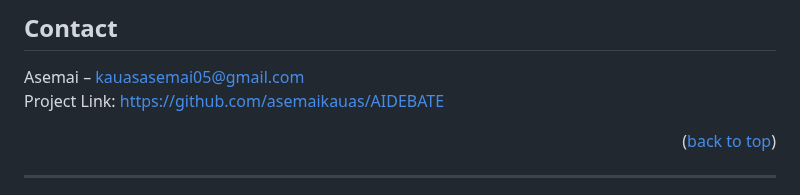
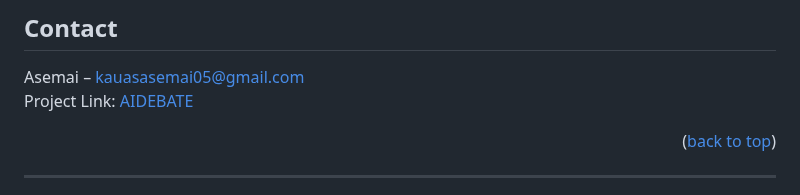
Before and after one commit to asemaikauas/AIDEBATE, a Markdown page: README.md, the part around the change. GitHub-like rendering.

```diff
--- a/README.md
+++ b/README.md
@@ -178,7 +178,7 @@ Contributions are what make the open source world amazing!
 ## Contact
 
 Asemai – kauasasemai05@gmail.com
-Project Link: [https://github.com/asemaikauas/AIDEBATE](https://github.com/asemaikauas/AIDEBATE)
+Project Link: [AIDEBATE](https://github.com/asemaikauas/AIDEBATE)
 
 <p align="right">(<a href="#readme-top">back to top</a>)</p>
 
```
